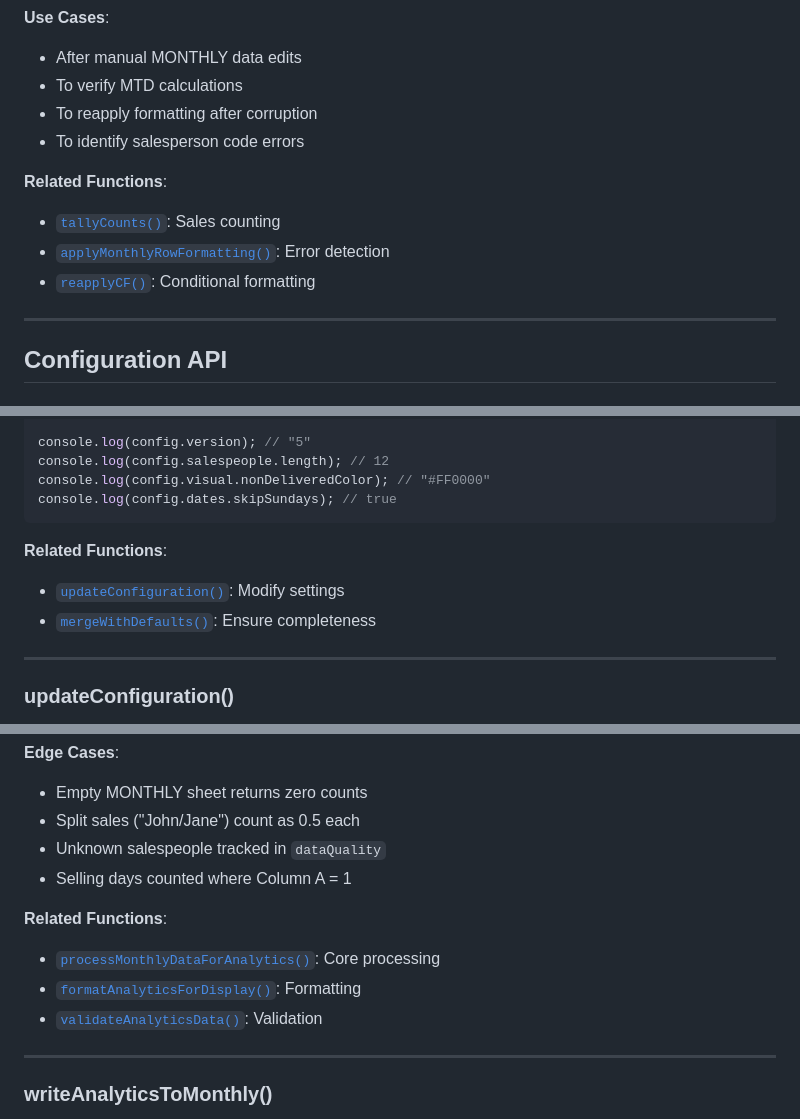
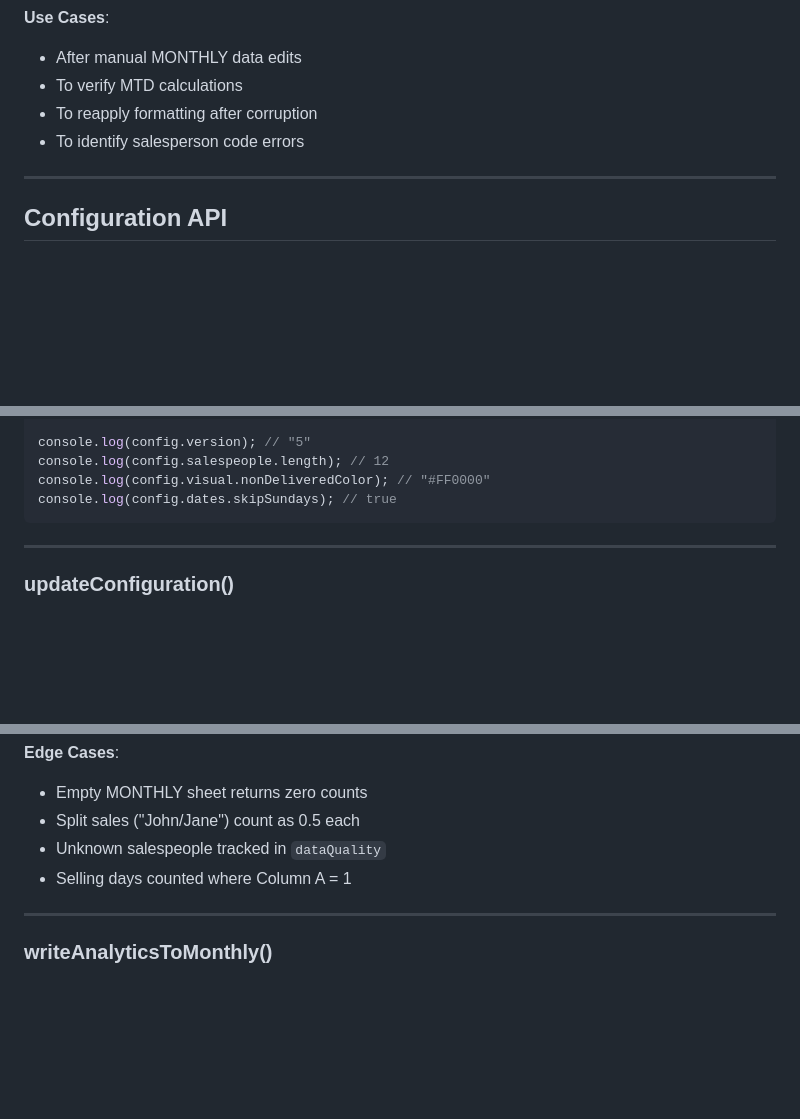
Before and after one commit to seanzmc/sales_log, a Markdown page: docs/api/API_REFERENCE.md, 3 parts joined by grey strips. GitHub-like rendering; blank space fills up the shorter version.

````diff
--- a/docs/api/API_REFERENCE.md
+++ b/docs/api/API_REFERENCE.md
@@ -313,12 +300,6 @@ function recalcMtdFromMonthly() {
 - To reapply formatting after corruption
 - To identify salesperson code errors
 
-**Related Functions**:
-
-- [`tallyCounts()`](#tallycounts): Sales counting
-- [`applyMonthlyRowFormatting()`](#applymonthlyrowformatting): Error detection
-- [`reapplyCF()`](#reapplycf): Conditional formatting
-
 ---
 
 ## Configuration API
@@ -368,11 +349,6 @@ console.log(config.salespeople.length); // 12
 console.log(config.visual.nonDeliveredColor); // "#FF0000"
 console.log(config.dates.skipSundays); // true
 ```
-
-**Related Functions**:
-
-- [`updateConfiguration()`](#updateconfiguration): Modify settings
-- [`mergeWithDefaults()`](#mergewithdefaults): Ensure completeness
 
 ---
 
@@ -841,12 +802,6 @@ if (analytics) {
 - Unknown salespeople tracked in `dataQuality`
 - Selling days counted where Column A = 1
 
-**Related Functions**:
-
-- [`processMonthlyDataForAnalytics()`](#processmonthlydataforanalytics): Core processing
-- [`formatAnalyticsForDisplay()`](#formatanalyticsfordisplay): Formatting
-- [`validateAnalyticsData()`](#validateanalyticsdata): Validation
-
 ---
 
 ### writeAnalyticsToMonthly()
````
Also changed, not shown: other parts of docs/api/API_REFERENCE.md (+16 -51 lines), docs/Setup_Wizard.md (+7 -0 lines), docs/guides/DEPLOYMENT_GUIDE.md (+27 -27 lines).
